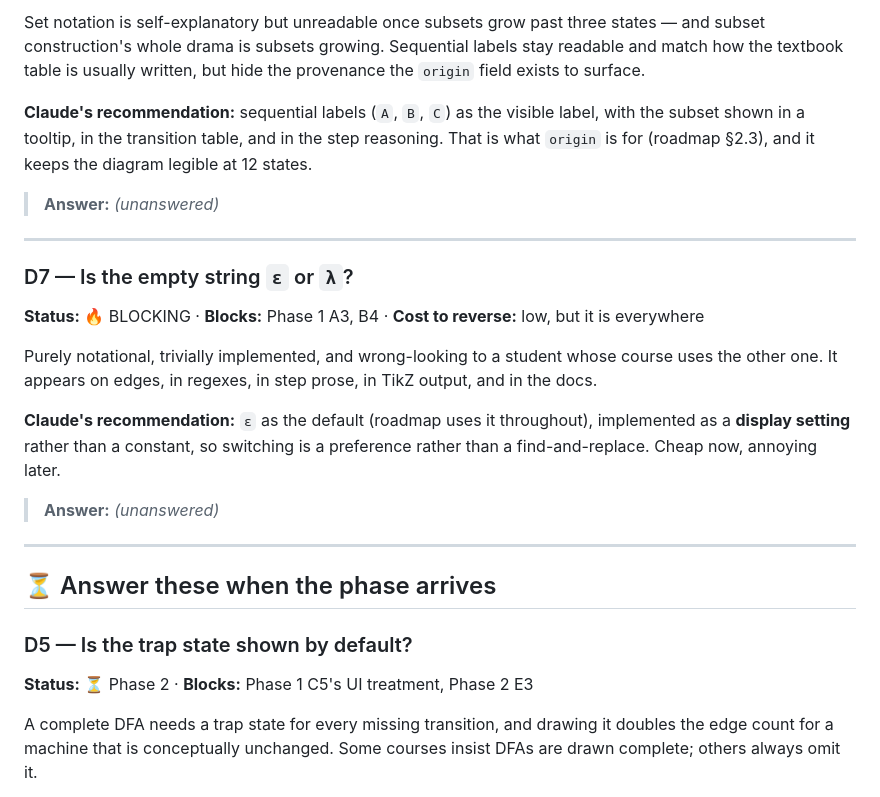
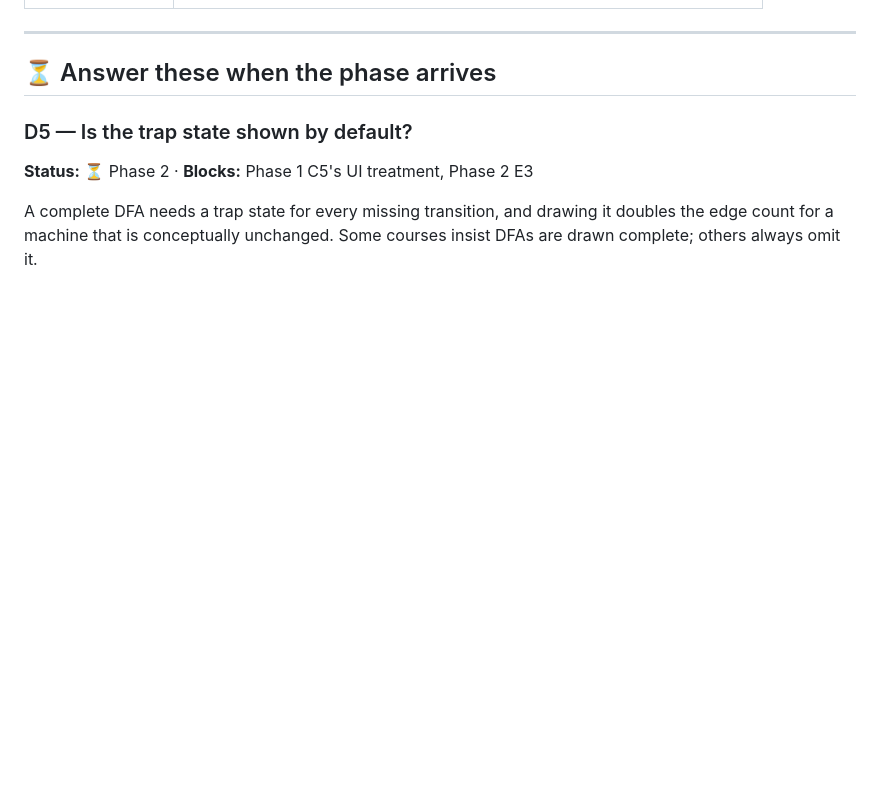
Before and after one commit to PranavShukla2/kleene, a Markdown page: docs/plan/DECISIONS.md, the part around one of its changes. Drawn GitHub-style; blank space fills up the shorter version.

```diff
--- a/docs/plan/DECISIONS.md
+++ b/docs/plan/DECISIONS.md
@@ -81,29 +20,3 @@ Options: literal set notation (`{q1,q3}`), sequential relabelling with a legend
-Set notation is self-explanatory but unreadable once subsets grow past three states — and
-subset construction's whole drama is subsets growing. Sequential labels stay readable and
-match how the textbook table is usually written, but hide the provenance the `origin` field
-exists to surface.
-
-**Claude's recommendation:** sequential labels (`A`, `B`, `C`) as the visible label, with the
-subset shown in a tooltip, in the transition table, and in the step reasoning. That is what
-`origin` is for (roadmap §2.3), and it keeps the diagram legible at 12 states.
-
-> **Answer:** _(unanswered)_
-
----
-
-### D7 — Is the empty string `ε` or `λ`?
-
-**Status:** 🔥 BLOCKING · **Blocks:** Phase 1 A3, B4 · **Cost to reverse:** low, but it is everywhere
-
-Purely notational, trivially implemented, and wrong-looking to a student whose course uses
-the other one. It appears on edges, in regexes, in step prose, in TikZ output, and in the
-docs.
-
-**Claude's recommendation:** `ε` as the default (roadmap uses it throughout), implemented as
-a **display setting** rather than a constant, so switching is a preference rather than a
-find-and-replace. Cheap now, annoying later.
-
-> **Answer:** _(unanswered)_
 
 ---
 
```
Also changed, not shown: other parts of docs/plan/DECISIONS.md (+53 -63 lines).
